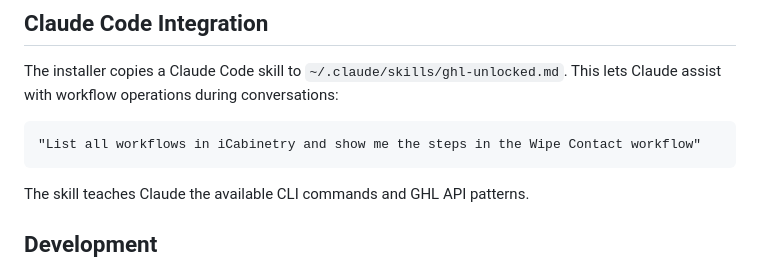
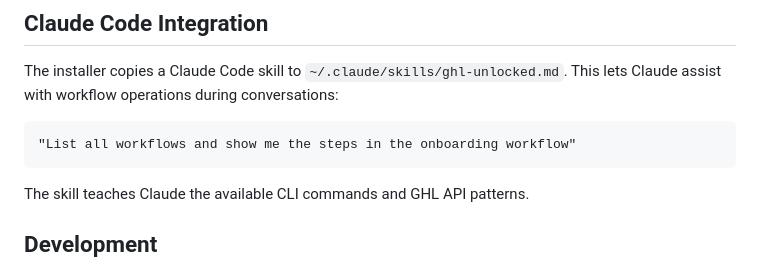
Before and after one commit to thehotbot/ghl-unlocked, a Markdown page: README.md, the part around the change. Rendered like a GitHub page.

Commit message:
docs: remove client-specific example from README
Co-Authored-By: Claude Opus 4.6 (1M context) <noreply@anthropic.com>

````diff
--- a/README.md
+++ b/README.md
@@ -226,7 +226,7 @@ All requests require these headers:
 The installer copies a Claude Code skill to `~/.claude/skills/ghl-unlocked.md`. This lets Claude assist with workflow operations during conversations:
 
 ```
-"List all workflows in iCabinetry and show me the steps in the Wipe Contact workflow"
+"List all workflows and show me the steps in the onboarding workflow"
 ```
 
 The skill teaches Claude the available CLI commands and GHL API patterns.
````
